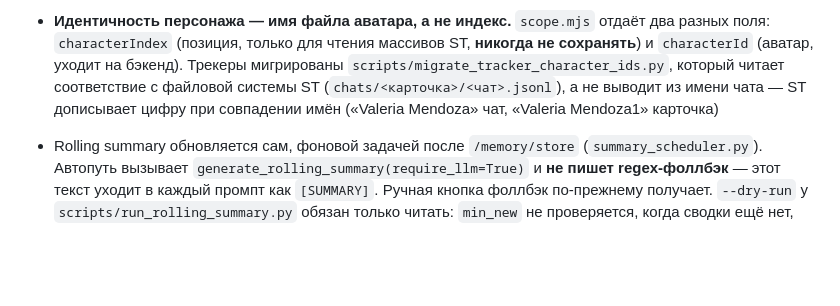
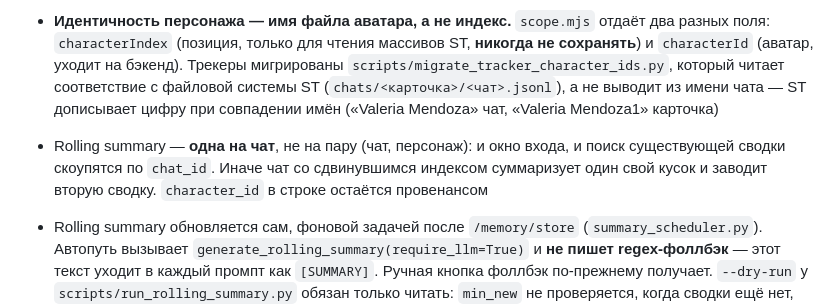
Before and after one commit to qrewq5003-oss/memoryst, a Markdown page: CLAUDE.md, the part around the change. Rendered like a GitHub page; blank space fills up the shorter version.

Commit message:
docs: note that a rolling summary belongs to a chat, not to a character
The rule that keeps 7969b17 from being undone: both the input window and the
existing-summary lookup scope by chat_id. Scoping either by character_id brings back
a chat summarizing one fragment of itself and growing a second summary beside the
first.

Co-Authored-By: Claude Opus 5 (1M context) <noreply@anthropic.com>

```diff
--- a/CLAUDE.md
+++ b/CLAUDE.md
@@ -113,6 +113,10 @@ FastAPI + SQLite, локальное хранилище, извлечение ч
   `scripts/migrate_tracker_character_ids.py`, который читает соответствие с файловой
   системы ST (`chats/<карточка>/<чат>.jsonl`), а не выводит из имени чата — ST дописывает
   цифру при совпадении имён («Valeria Mendoza» чат, «Valeria Mendoza1» карточка)
+- Rolling summary — **одна на чат**, не на пару (чат, персонаж): и окно входа, и поиск
+  существующей сводки скоупятся по `chat_id`. Иначе чат со сдвинувшимся индексом
+  суммаризует один свой кусок и заводит вторую сводку. `character_id` в строке остаётся
+  провенансом
 - Rolling summary обновляется сам, фоновой задачей после `/memory/store`
   (`summary_scheduler.py`). Автопуть вызывает `generate_rolling_summary(require_llm=True)`
   и **не пишет regex-фоллбэк** — этот текст уходит в каждый промпт как `[SUMMARY]`.
```
